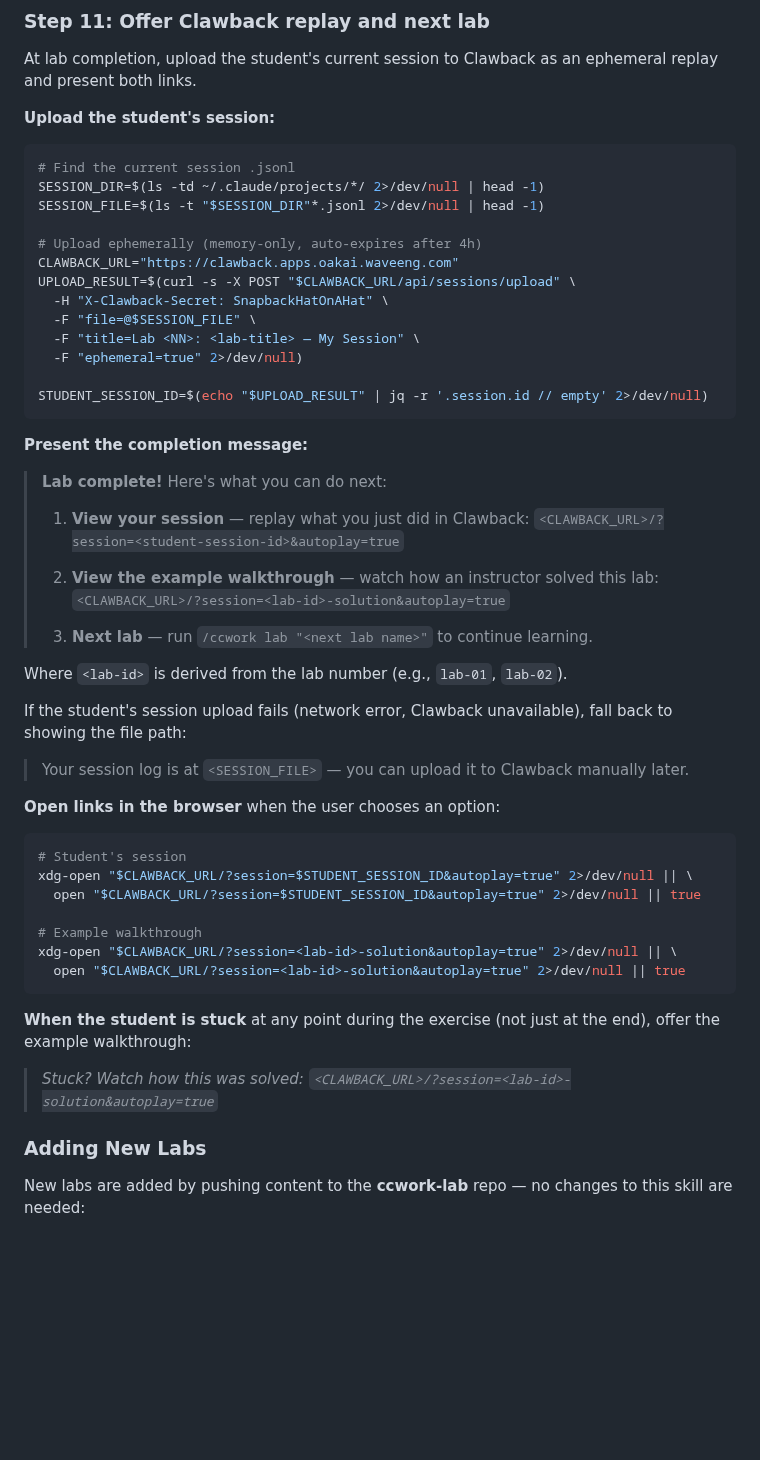
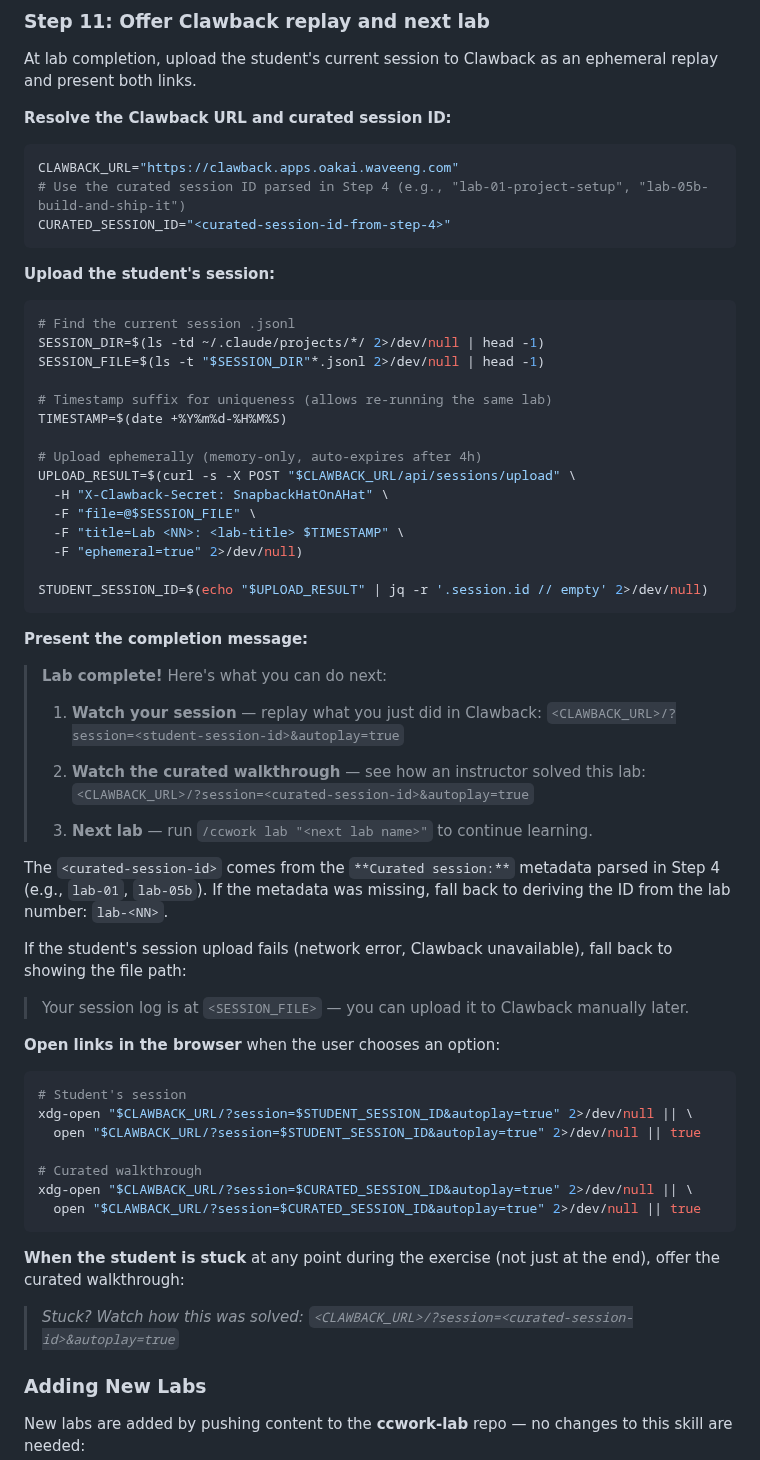
Before and after one commit to Wave-Engineering/claudecode-workflow, a Markdown page: skills/ccwork/SKILL.md, the part around one of its changes. Drawn GitHub-style; blank space fills up the shorter version.

Commit message:
fix(ccwork): update lab Clawback links with correct session IDs and timestamp dedup
Curated session IDs now use the full slugified format from live Clawback
(e.g., lab-01-project-setup instead of lab-01). Student session uploads
include a timestamp suffix to prevent collisions on lab re-runs.

Co-Authored-By: Claude Opus 4.6 (1M context) <noreply@anthropic.com>

````diff
--- a/skills/ccwork/SKILL.md
+++ b/skills/ccwork/SKILL.md
@@ -290,6 +291,14 @@ Read `LAB.md`, find the row for this lab number, and change `[ ]` to `[x]`. Writ
 
 At lab completion, upload the student's current session to Clawback as an ephemeral replay and present both links.
 
+**Resolve the Clawback URL and curated session ID:**
+
+```bash
+CLAWBACK_URL="https://clawback.apps.oakai.waveeng.com"
+# Use the curated session ID parsed in Step 4 (e.g., "lab-01-project-setup", "lab-05b-build-and-ship-it")
+CURATED_SESSION_ID="<curated-session-id-from-step-4>"
+```
+
 **Upload the student's session:**
 
 ```bash
@@ -297,12 +306,14 @@ At lab completion, upload the student's current session to Clawback as an epheme
 SESSION_DIR=$(ls -td ~/.claude/projects/*/ 2>/dev/null | head -1)
 SESSION_FILE=$(ls -t "$SESSION_DIR"*.jsonl 2>/dev/null | head -1)
 
+# Timestamp suffix for uniqueness (allows re-running the same lab)
+TIMESTAMP=$(date +%Y%m%d-%H%M%S)
+
 # Upload ephemerally (memory-only, auto-expires after 4h)
-CLAWBACK_URL="https://clawback.apps.oakai.waveeng.com"
 UPLOAD_RESULT=$(curl -s -X POST "$CLAWBACK_URL/api/sessions/upload" \
   -H "X-Clawback-Secret: SnapbackHatOnAHat" \
   -F "file=@$SESSION_FILE" \
-  -F "title=Lab <NN>: <lab-title> — My Session" \
+  -F "title=Lab <NN>: <lab-title> $TIMESTAMP" \
   -F "ephemeral=true" 2>/dev/null)
 
 STUDENT_SESSION_ID=$(echo "$UPLOAD_RESULT" | jq -r '.session.id // empty' 2>/dev/null)
@@ -312,15 +323,15 @@ STUDENT_SESSION_ID=$(echo "$UPLOAD_RESULT" | jq -r '.session.id // empty' 2>/dev
 
 > **Lab complete!** Here's what you can do next:
 >
-> 1. **View your session** — replay what you just did in Clawback:
+> 1. **Watch your session** — replay what you just did in Clawback:
 >    `<CLAWBACK_URL>/?session=<student-session-id>&autoplay=true`
 >
-> 2. **View the example walkthrough** — watch how an instructor solved this lab:
->    `<CLAWBACK_URL>/?session=<lab-id>-solution&autoplay=true`
+> 2. **Watch the curated walkthrough** — see how an instructor solved this lab:
+>    `<CLAWBACK_URL>/?session=<curated-session-id>&autoplay=true`
 >
 > 3. **Next lab** — run `/ccwork lab "<next lab name>"` to continue learning.
 
-Where `<lab-id>` is derived from the lab number (e.g., `lab-01`, `lab-02`).
+The `<curated-session-id>` comes from the `**Curated session:**` metadata parsed in Step 4 (e.g., `lab-01`, `lab-05b`). If the metadata was missing, fall back to deriving the ID from the lab number: `lab-<NN>`.
 
 If the student's session upload fails (network error, Clawback unavailable), fall back to showing the file path:
 
@@ -333,14 +344,14 @@ If the student's session upload fails (network error, Clawback unavailable), fal
 xdg-open "$CLAWBACK_URL/?session=$STUDENT_SESSION_ID&autoplay=true" 2>/dev/null || \
   open "$CLAWBACK_URL/?session=$STUDENT_SESSION_ID&autoplay=true" 2>/dev/null || true
 
-# Example walkthrough
-xdg-open "$CLAWBACK_URL/?session=<lab-id>-solution&autoplay=true" 2>/dev/null || \
-  open "$CLAWBACK_URL/?session=<lab-id>-solution&autoplay=true" 2>/dev/null || true
+# Curated walkthrough
+xdg-open "$CLAWBACK_URL/?session=$CURATED_SESSION_ID&autoplay=true" 2>/dev/null || \
+  open "$CLAWBACK_URL/?session=$CURATED_SESSION_ID&autoplay=true" 2>/dev/null || true
 ```
 
-**When the student is stuck** at any point during the exercise (not just at the end), offer the example walkthrough:
+**When the student is stuck** at any point during the exercise (not just at the end), offer the curated walkthrough:
 
-> *Stuck? Watch how this was solved: `<CLAWBACK_URL>/?session=<lab-id>-solution&autoplay=true`*
+> *Stuck? Watch how this was solved: `<CLAWBACK_URL>/?session=<curated-session-id>&autoplay=true`*
 
 ### Adding New Labs
 
````
Also changed, not shown: other parts of skills/ccwork/SKILL.md (+2 -1 lines).
